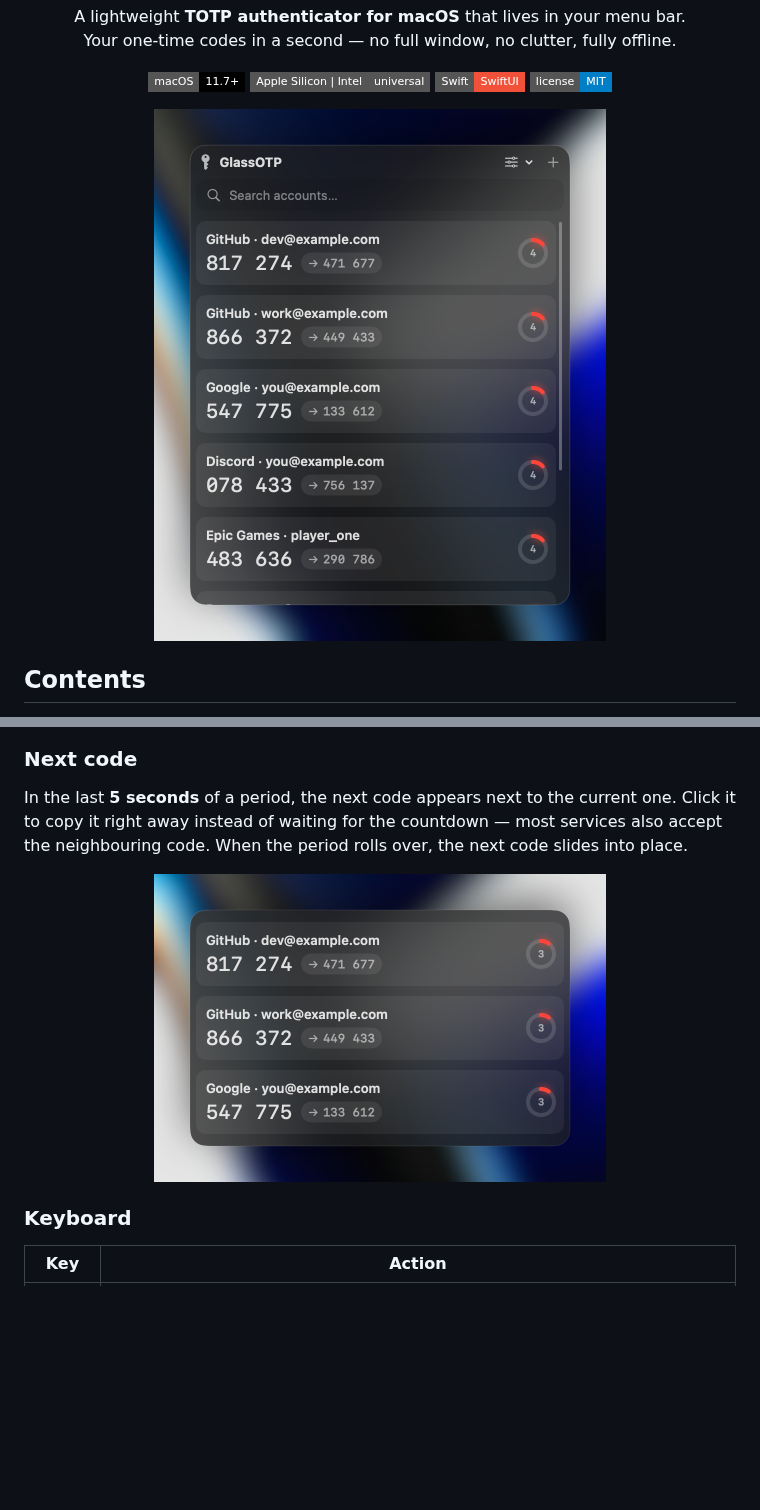
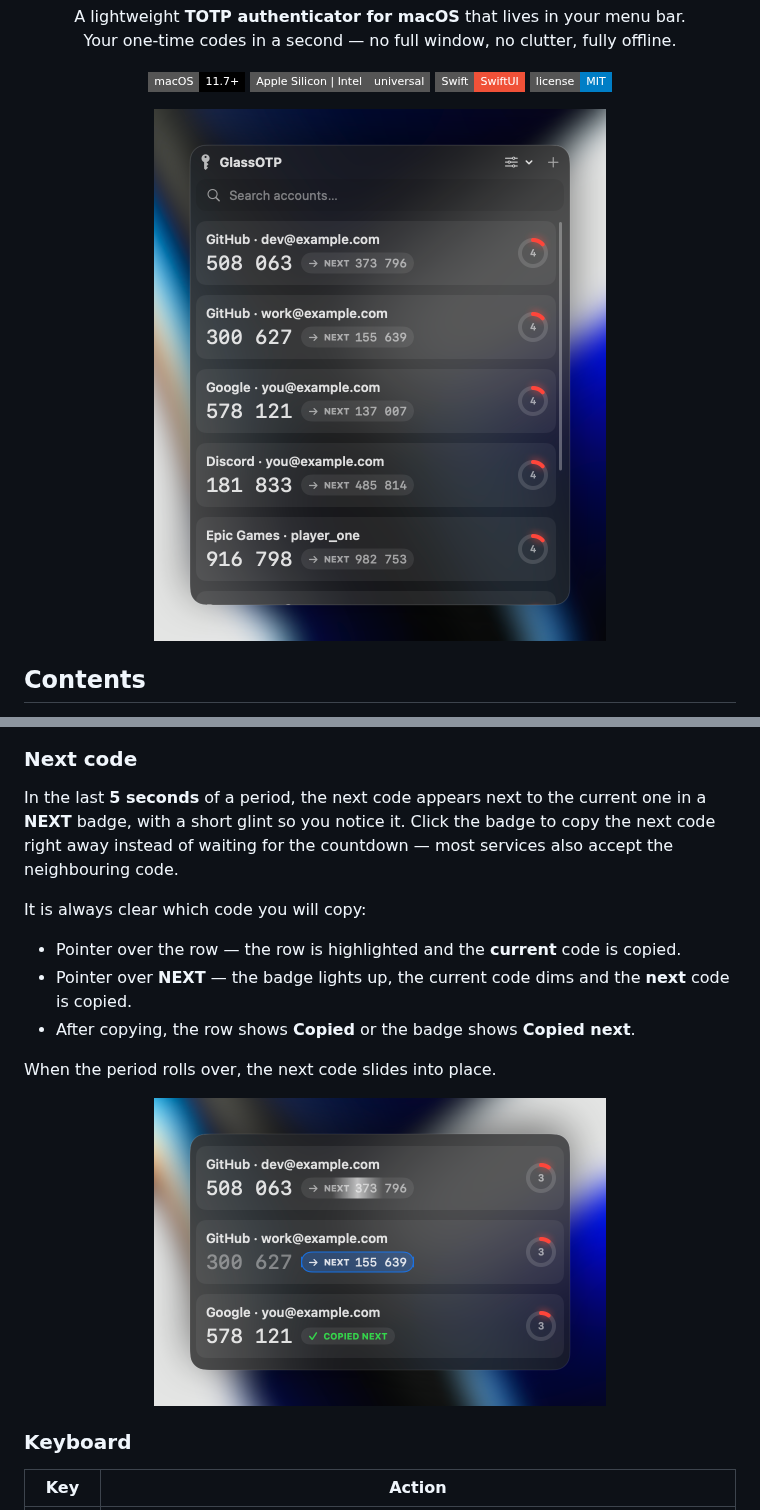
Before and after one commit to Croakieee/GlassOTP, a Markdown page: README.md, 2 parts joined by grey strips. Rendered like a GitHub page; pictures changed too: screenshots/main.png, screenshots/next-code.png; badges without logos; blank space fills up the shorter version.

```diff
--- a/README.md
+++ b/README.md
@@ -104,7 +104,15 @@ Click any row to copy its current code. A countdown ring shows how long the code
 
 ### Next code
 
-In the last **5 seconds** of a period, the next code appears next to the current one. Click it to copy it right away instead of waiting for the countdown — most services also accept the neighbouring code. When the period rolls over, the next code slides into place.
+In the last **5 seconds** of a period, the next code appears next to the current one in a **NEXT** badge, with a short glint so you notice it. Click the badge to copy the next code right away instead of waiting for the countdown — most services also accept the neighbouring code.
+
+It is always clear which code you will copy:
+
+- Pointer over the row — the row is highlighted and the **current** code is copied.
+- Pointer over **NEXT** — the badge lights up, the current code dims and the **next** code is copied.
+- After copying, the row shows **Copied** or the badge shows **Copied next**.
+
+When the period rolls over, the next code slides into place.
 
 <p align="center">
   <img src="screenshots/next-code.png" width="452" alt="Next code next to the current one">
```
Also changed, not shown: 3 other files.
